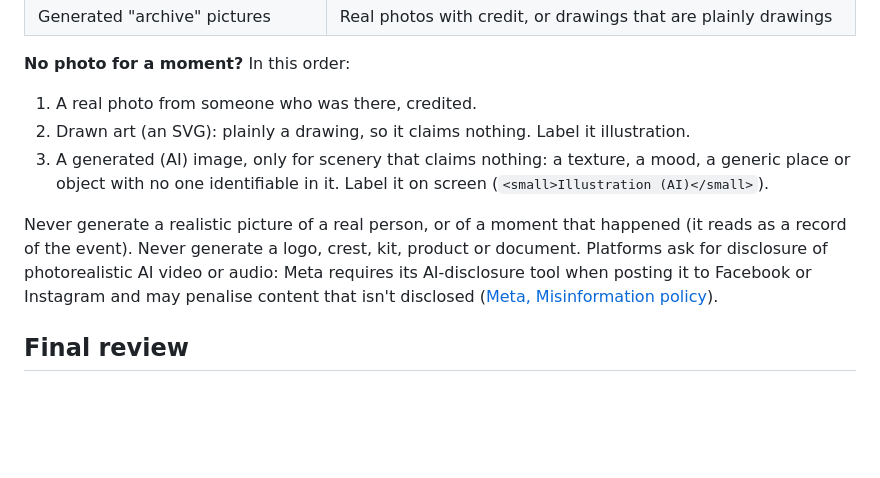
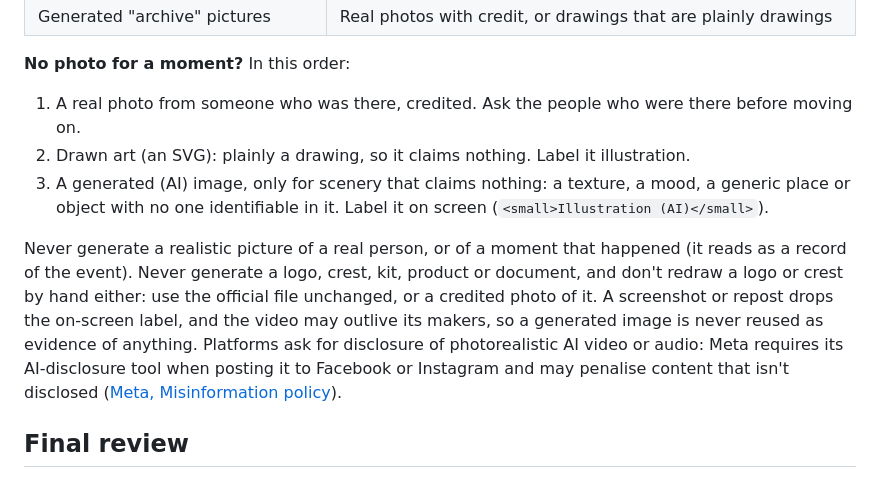
Before and after one commit to Sifat07/story-video, a Markdown page: SKILL.md, the part around the change. GitHub-like rendering; blank space fills up the shorter version.

Commit message:
Look: ask who was there first; never redraw a logo, even by hand
Co-Authored-By: Claude Opus 5.5 <noreply@anthropic.com>

```diff
--- a/SKILL.md
+++ b/SKILL.md
@@ -155,11 +155,11 @@ Avoid the default "AI look":
 | Generated "archive" pictures | Real photos with credit, or drawings that are plainly drawings |
 
 **No photo for a moment?** In this order:
-1. A real photo from someone who was there, credited.
+1. A real photo from someone who was there, credited. Ask the people who were there before moving on.
 2. Drawn art (an SVG): plainly a drawing, so it claims nothing. Label it illustration.
 3. A generated (AI) image, only for scenery that claims nothing: a texture, a mood, a generic place or object with no one identifiable in it. Label it on screen (`<small>Illustration (AI)</small>`).
 
-Never generate a realistic picture of a real person, or of a moment that happened (it reads as a record of the event). Never generate a logo, crest, kit, product or document. Platforms ask for disclosure of photorealistic AI video or audio: Meta requires its AI-disclosure tool when posting it to Facebook or Instagram and may penalise content that isn't disclosed ([Meta, Misinformation policy](https://transparency.meta.com/policies/community-standards/misinformation/)).
+Never generate a realistic picture of a real person, or of a moment that happened (it reads as a record of the event). Never generate a logo, crest, kit, product or document, and don't redraw a logo or crest by hand either: use the official file unchanged, or a credited photo of it. A screenshot or repost drops the on-screen label, and the video may outlive its makers, so a generated image is never reused as evidence of anything. Platforms ask for disclosure of photorealistic AI video or audio: Meta requires its AI-disclosure tool when posting it to Facebook or Instagram and may penalise content that isn't disclosed ([Meta, Misinformation policy](https://transparency.meta.com/policies/community-standards/misinformation/)).
 
 ## Final review
 
```
